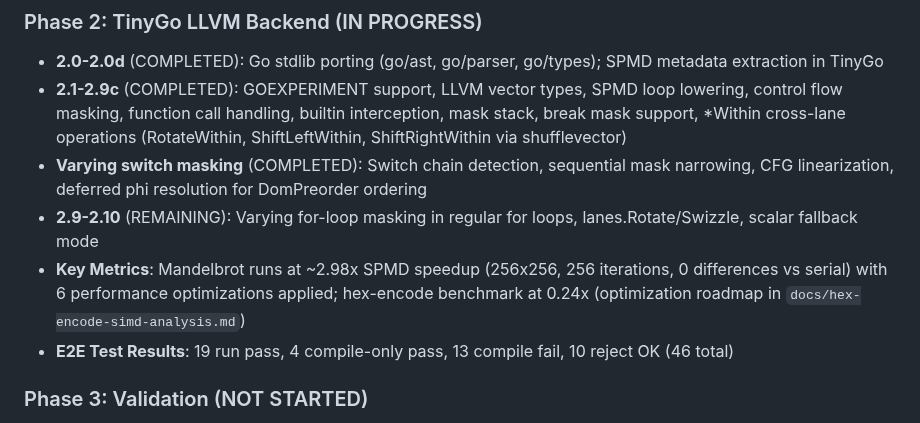
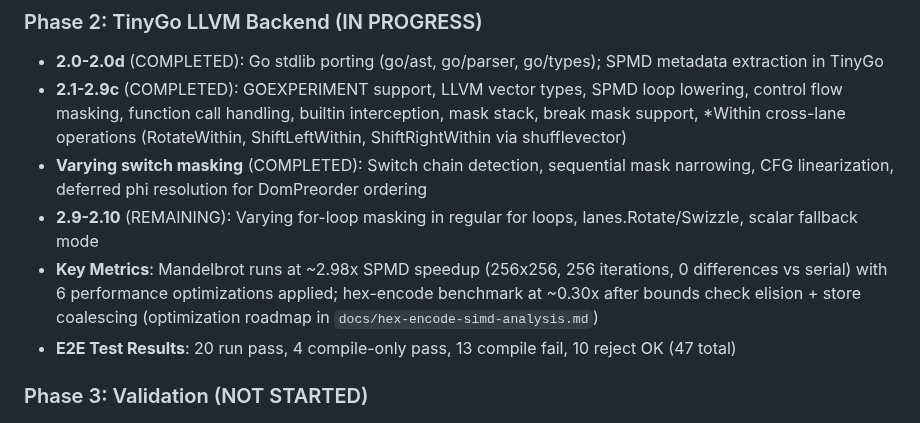
Before and after one commit to Bluebugs/go-spmd, a Markdown page: CLAUDE.md, the part around the change. Drawn GitHub-style.

Commit message:
docs: update status for bounds check elision and store coalescing optimizations
Hex-encode benchmark now achieves ~0.30x after bounds check elision and
store coalescing optimizations were implemented. E2E test count increased
to 47 total with 20 run-pass tests (hex-encode promoted from compile-only).
Store coalescing design document status updated to reflect implementation.

Co-Authored-By: Claude Opus 4.6 <noreply@anthropic.com>

```diff
--- a/CLAUDE.md
+++ b/CLAUDE.md
@@ -884,8 +884,8 @@ All implementation work that is explicitly postponed for future phases MUST be t
 - **2.1-2.9c** (COMPLETED): GOEXPERIMENT support, LLVM vector types, SPMD loop lowering, control flow masking, function call handling, builtin interception, mask stack, break mask support, *Within cross-lane operations (RotateWithin, ShiftLeftWithin, ShiftRightWithin via shufflevector)
 - **Varying switch masking** (COMPLETED): Switch chain detection, sequential mask narrowing, CFG linearization, deferred phi resolution for DomPreorder ordering
 - **2.9-2.10** (REMAINING): Varying for-loop masking in regular for loops, lanes.Rotate/Swizzle, scalar fallback mode
-- **Key Metrics**: Mandelbrot runs at ~2.98x SPMD speedup (256x256, 256 iterations, 0 differences vs serial) with 6 performance optimizations applied; hex-encode benchmark at 0.24x (optimization roadmap in `docs/hex-encode-simd-analysis.md`)
-- **E2E Test Results**: 19 run pass, 4 compile-only pass, 13 compile fail, 10 reject OK (46 total)
+- **Key Metrics**: Mandelbrot runs at ~2.98x SPMD speedup (256x256, 256 iterations, 0 differences vs serial) with 6 performance optimizations applied; hex-encode benchmark at ~0.30x after bounds check elision + store coalescing (optimization roadmap in `docs/hex-encode-simd-analysis.md`)
+- **E2E Test Results**: 20 run pass, 4 compile-only pass, 13 compile fail, 10 reject OK (47 total)
 
 ### Phase 3: Validation (NOT STARTED)
 - **Syntax Migration** (COMPLETED): All examples/docs/tests migrated from keyword syntax to package-based types (5 commits, ~55 files)
```
Also changed, not shown: docs/plans/2026-02-22-store-coalescing-design.md (+1 -1 lines).
